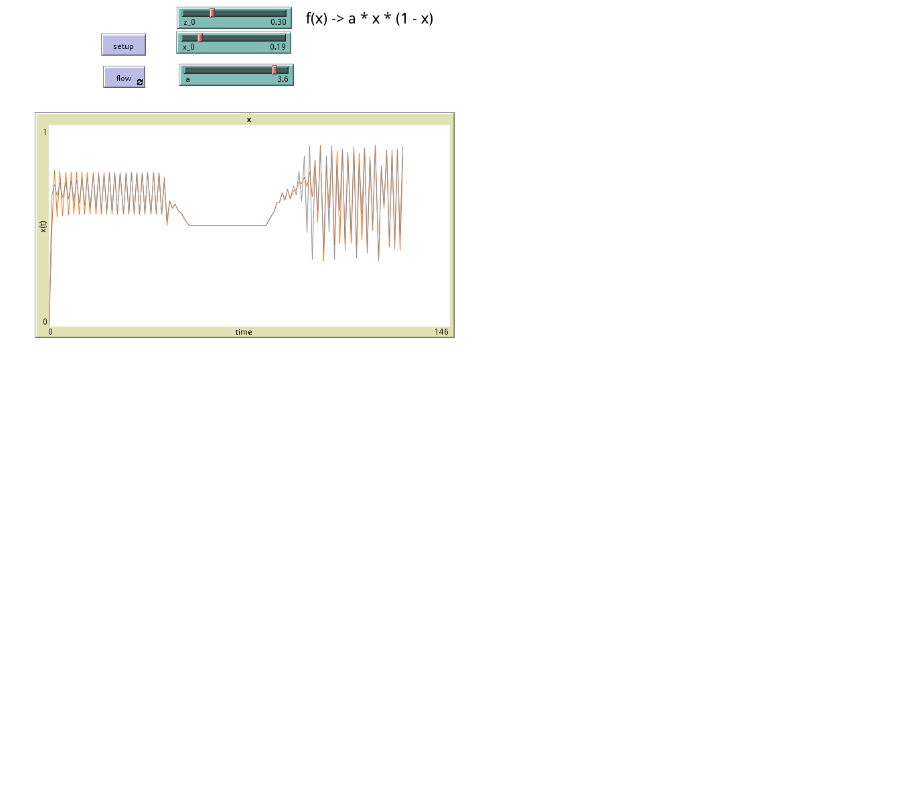
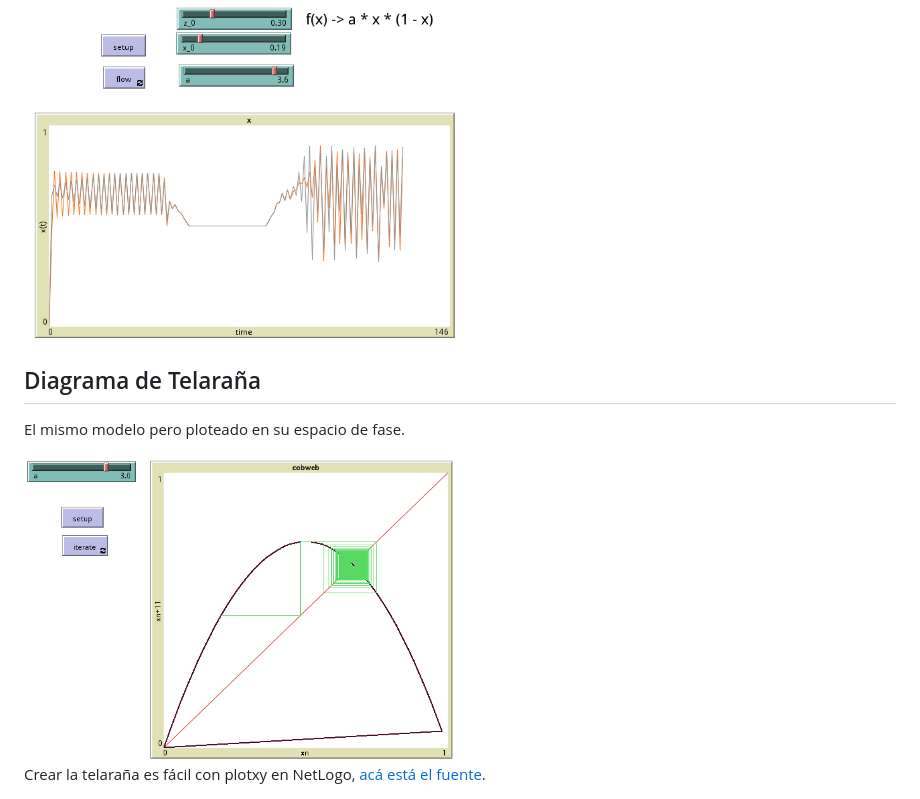
Before and after one commit to rgarcia-herrera/complejidad, a Markdown page: README.md, the part around the change. GitHub-like rendering; pictures changed too: cobweb.png (added); blank space fills up the shorter version.

Commit message:
incluyo cobweb

```diff
--- a/README.md
+++ b/README.md
@@ -9,3 +9,11 @@ valores previos da lugar a tres tipos de conducta. Acá está
 el [modelo en NetLogo](punto_fijo.nlogo), se ve algo así:
 
 <img src="punto_fijo.png" width="50%"/>
+
+## Diagrama de Telaraña
+
+El mismo modelo pero ploteado en su espacio de fase.
+
+<img src="cobweb.png" width="50%">
+
+Crear la telaraña es fácil con plotxy en NetLogo, [acá está el fuente](cobweb.nlogo).
```
Also changed, not shown: 1 other file.
